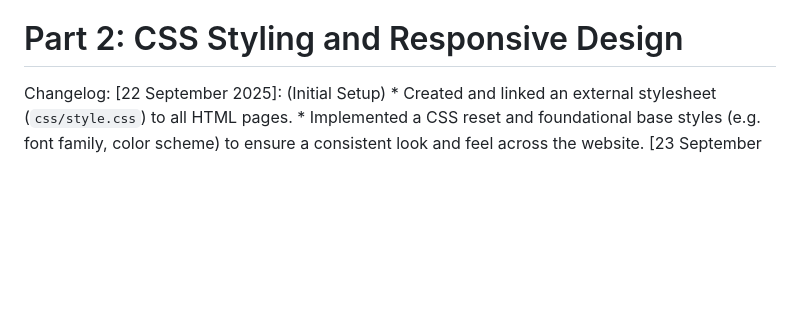
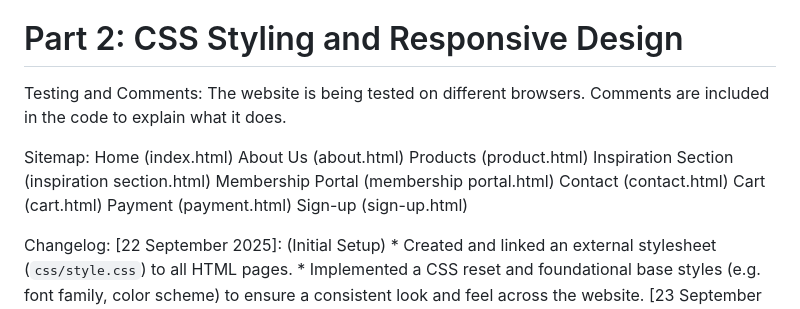
Before and after one commit to Gadaffi-24/Nike-web, a Markdown page: README.md, the part around the change. Drawn GitHub-style; blank space fills up the shorter version.

Commit message:
Update README.md
Updated Part 2 Details
1. Included Testing
2. Included a complete Sitemap

```diff
--- a/README.md
+++ b/README.md
@@ -91,6 +91,21 @@ Changelog:
 
 # Part 2: CSS Styling and Responsive Design
 
+Testing and Comments:
+The website is being tested on different browsers.
+Comments are included in the code to explain what it does.
+
+Sitemap:
+Home (index.html)
+About Us (about.html)
+Products (product.html)
+Inspiration Section (inspiration section.html)
+Membership Portal (membership portal.html)
+Contact (contact.html)
+Cart (cart.html)
+Payment (payment.html)
+Sign-up (sign-up.html)
+
 Changelog:
 [22 September 2025]: (Initial Setup)
     * Created and linked an external stylesheet (`css/style.css`) to all HTML pages.
```
